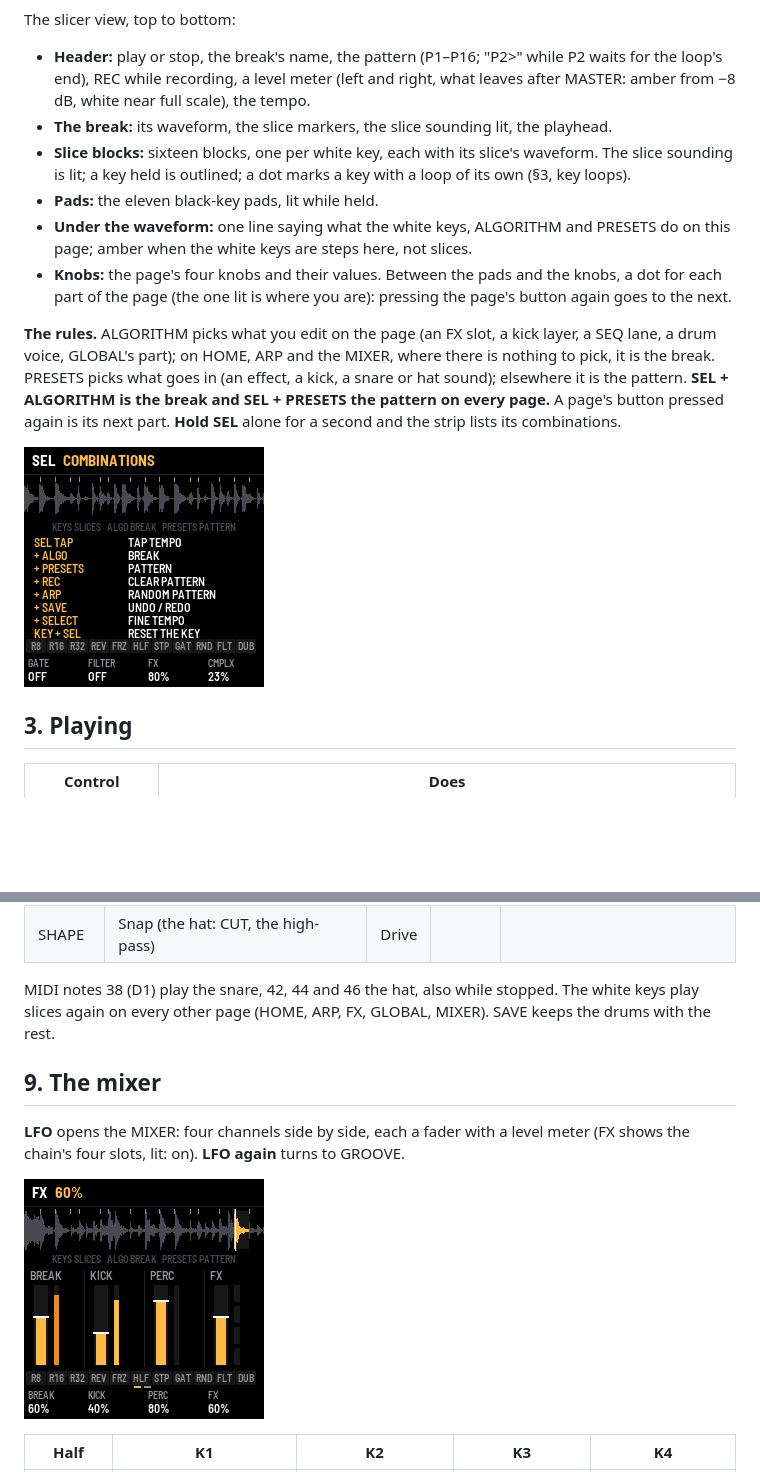
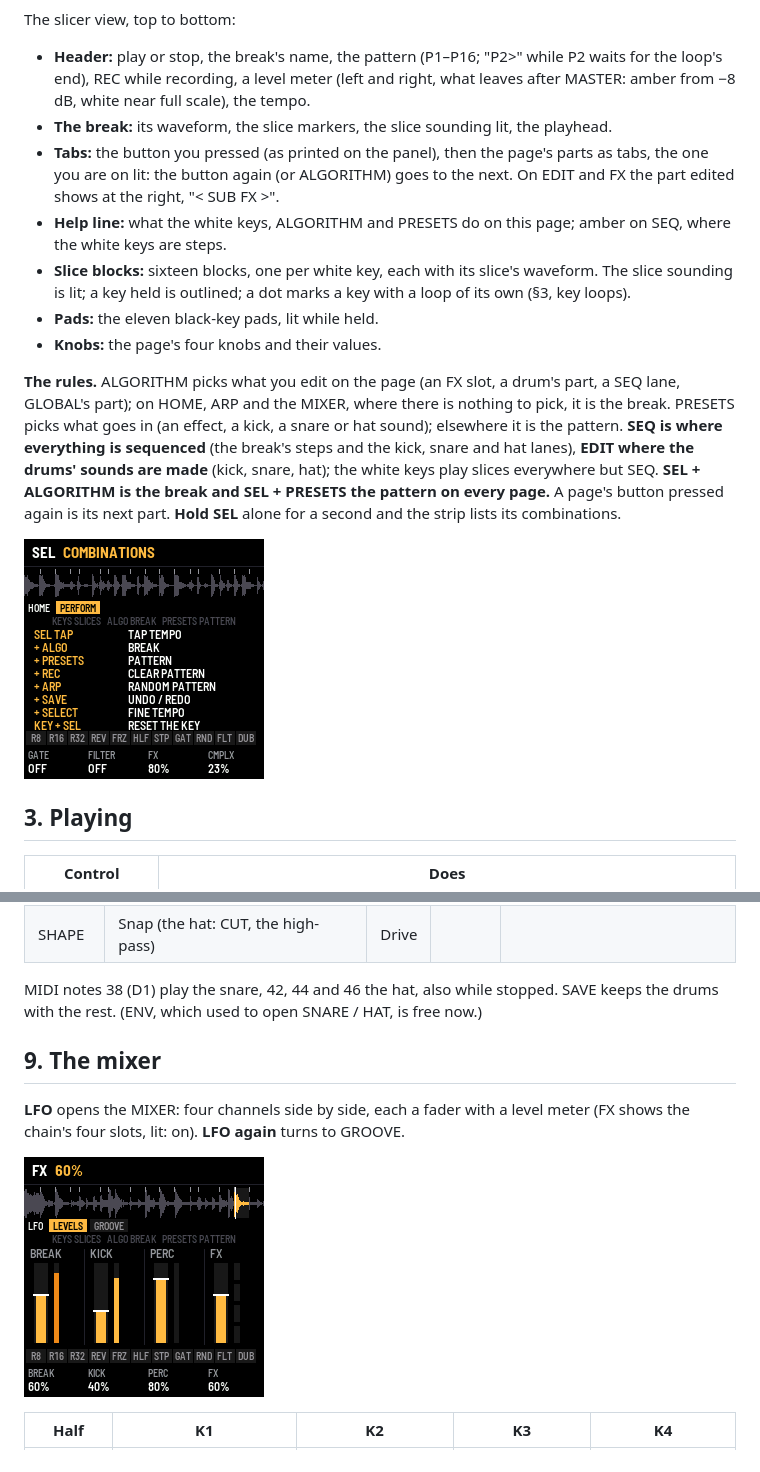
Before and after one commit to FLEXOR-R/loaf-breaker, a Markdown page: app/docs/MANUAL.md, 2 parts joined by grey strips. Drawn GitHub-style; pictures changed too: app/docs/img/screen-mixer.png, app/docs/img/screen-selhelp.png; blank space fills up the shorter version.

```diff
--- a/app/docs/MANUAL.md
+++ b/app/docs/MANUAL.md
@@ -45,17 +45,19 @@ The slicer view, top to bottom:
   while recording, a level meter (left and right, what leaves after MASTER: amber from
   −8 dB, white near full scale), the tempo.
 - **The break:** its waveform, the slice markers, the slice sounding lit, the playhead.
+- **Tabs:** the button you pressed (as printed on the panel), then the page's parts as tabs, the one you are on lit:
+  the button again (or ALGORITHM) goes to the next. On EDIT and FX the part edited shows at the right, "< SUB FX >".
+- **Help line:** what the white keys, ALGORITHM and PRESETS do on this page; amber on SEQ, where the white keys are
+  steps.
 - **Slice blocks:** sixteen blocks, one per white key, each with its slice's waveform. The slice sounding is lit;
   a key held is outlined; a dot marks a key with a loop of its own (§3, key loops).
 - **Pads:** the eleven black-key pads, lit while held.
-- **Under the waveform:** one line saying what the white keys, ALGORITHM and PRESETS do on this page; amber when
-  the white keys are steps here, not slices.
-- **Knobs:** the page's four knobs and their values. Between the pads and the knobs, a dot for each part of the page
-  (the one lit is where you are): pressing the page's button again goes to the next.
+- **Knobs:** the page's four knobs and their values.
 
-**The rules.** ALGORITHM picks what you edit on the page (an FX slot, a kick layer, a SEQ lane, a drum voice,
-GLOBAL's part); on HOME, ARP and the MIXER, where there is nothing to pick, it is the break. PRESETS picks what goes
-in (an effect, a kick, a snare or hat sound); elsewhere it is the pattern. **SEL + ALGORITHM is the break and SEL +
+**The rules.** ALGORITHM picks what you edit on the page (an FX slot, a drum's part, a SEQ lane, GLOBAL's part); on HOME, ARP and the MIXER, where there is nothing to pick, it is the break. PRESETS picks what goes
+in (an effect, a kick, a snare or hat sound); elsewhere it is the pattern. **SEQ is where everything is sequenced**
+(the break's steps and the kick, snare and hat lanes), **EDIT where the drums' sounds are made** (kick, snare, hat);
+the white keys play slices everywhere but SEQ. **SEL + ALGORITHM is the break and SEL +
 PRESETS the pattern on every page.** A page's button pressed again is its next part. **Hold SEL** alone for a second
 and the strip lists its combinations.
 
@@ -338,8 +345,8 @@ levels (the layer edited outlined, amber with an effect on) and the three drum l
 | SOUND | Level | Tune | Decay | Tone (the hat: METAL / NOISE) |
 | SHAPE | Snap (the hat: CUT, the high-pass) | Drive | | |
 
-MIDI notes 38 (D1) play the snare, 42, 44 and 46 the hat, also while stopped. The white keys play slices again on
-every other page (HOME, ARP, FX, GLOBAL, MIXER). SAVE keeps the drums with the rest.
+MIDI notes 38 (D1) play the snare, 42, 44 and 46 the hat, also while stopped. SAVE keeps the drums with the rest.
+(ENV, which used to open SNARE / HAT, is free now.)
 
 ## 9. The mixer
 
```
Also changed, not shown: other parts of app/docs/MANUAL.md (+20 -16 lines), README.md (+2 -3 lines), docs/PRD.md (+4 -2 lines), app/docs/img/screen-kick.png, app/docs/img/screen-perc.png, app/docs/img/screen-seq.png, 9 other files.
